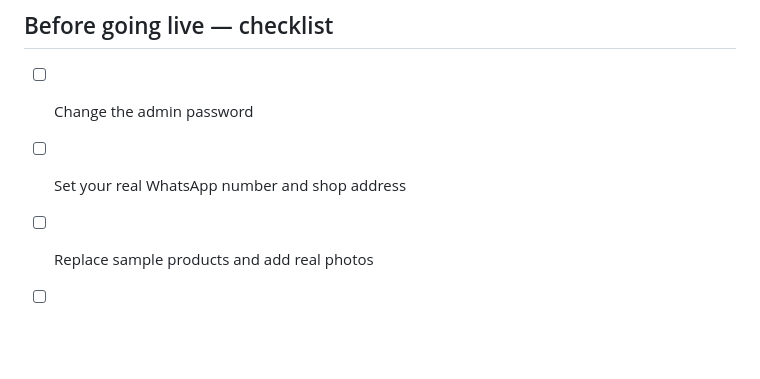
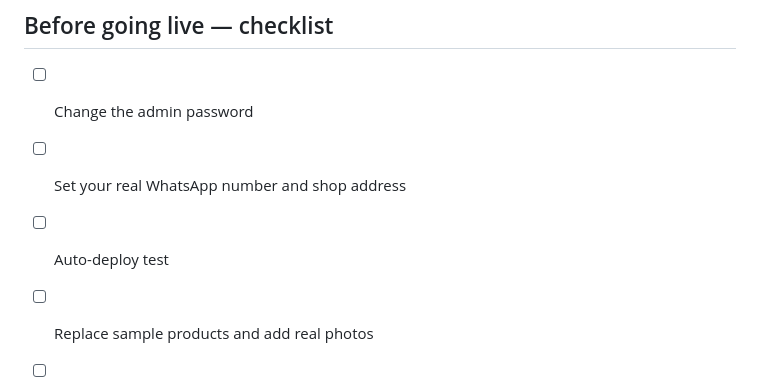
Before and after one commit to gmshahed09-dev/Olive_Fashion, a Markdown page: README.md, the part around the change. Rendered like a GitHub page; blank space fills up the shorter version.

```diff
--- a/README.md
+++ b/README.md
@@ -70,6 +70,7 @@ Then point your domain (e.g. `olivefashion.qa`) to the server.
 ## Before going live — checklist
 - [ ] Change the admin password
 - [ ] Set your real WhatsApp number and shop address
+- [ ] Auto-deploy test
 - [ ] Replace sample products and add real photos
 - [ ] Confirm delivery fees per area
 - [ ] **Online card payments:** the "Online payment" option currently records the order so your team can send a pay link. For automatic card payments, connect a Qatar payment gateway (e.g. QPay, CBQ / QNB merchant gateway, SkipCash, Tap, or MyFatoorah) — the hook point is `POST /api/orders` in `server.js`.
```
